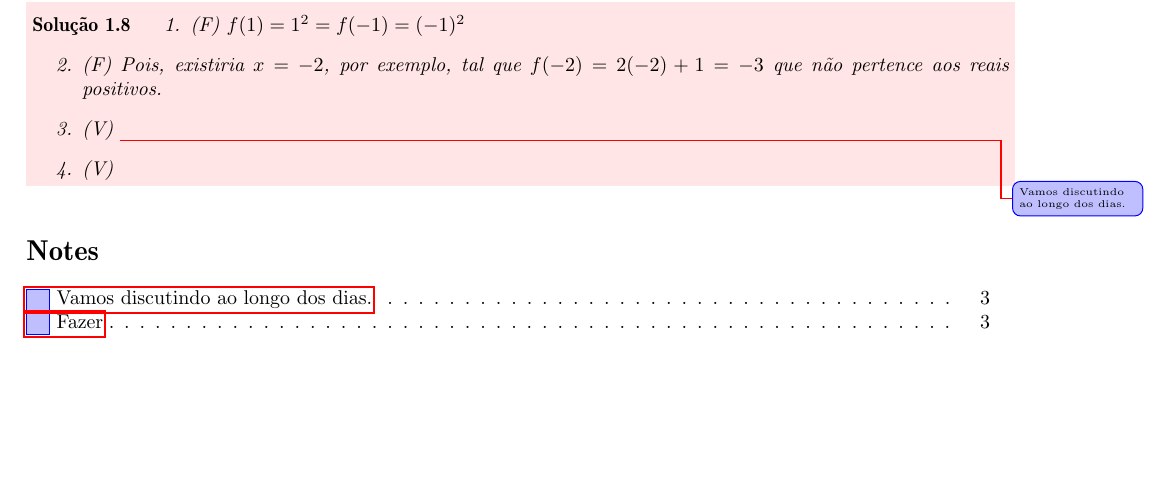
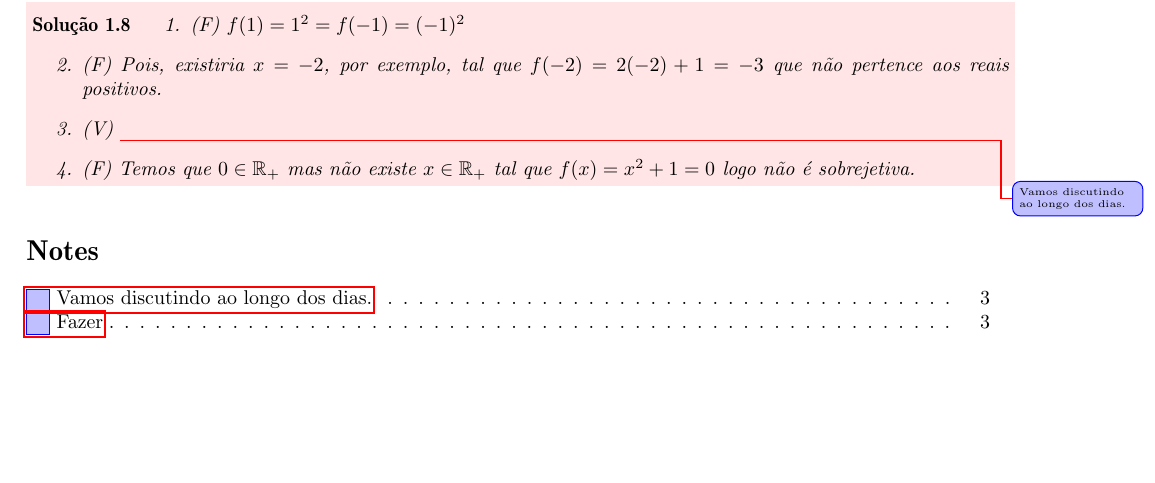
Before and after one commit to moesiom/concursos, a LaTeX document (Questoes.tex, which reads questions/q39-muncsobral-2016-sol.tex): part of page 3 of 3, cut so that both start at the same text. The pictures show the PDF file Questoes.pdf that the author committed with the source.

Commit message:
Correção questão 39

```diff
--- a/questions/q39-muncsobral-2016-sol.tex
+++ b/questions/q39-muncsobral-2016-sol.tex
@@ -3,5 +3,5 @@
 		\item (F) Pois, existiria $x=-2$, por exemplo, tal que $f(-2)=2(-2)+1=-3$ que não pertence aos reais positivos.
 		\item (V)
 				\todo{Vamos discutindo ao longo dos dias.}
-		\item (V)
+		\item (F) Temos que $0\in\mathbb{R}_{+}$ mas não existe $x\in\mathbb{R}_+$ tal que $f(x)=x^2+1=0$ logo não é sobrejetiva.
 \end{enumerate}
```
Also changed, not shown: Questoes.pdf.
